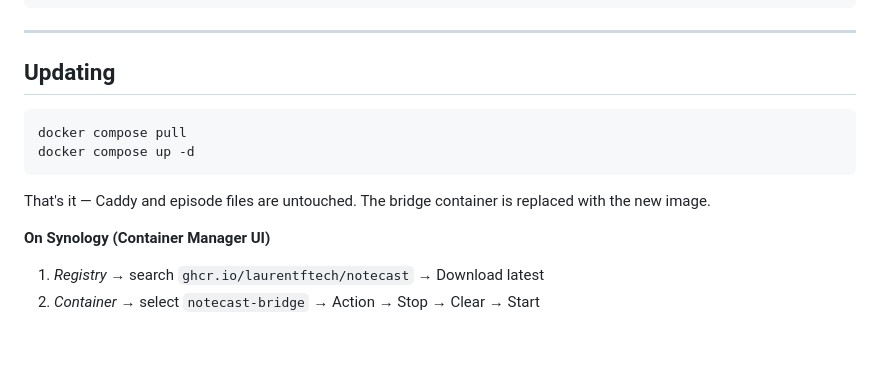
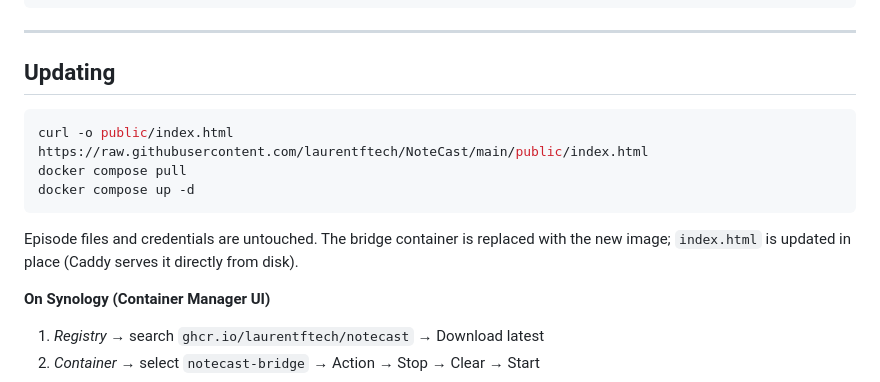
Before and after one commit to laurentftech/NoteCast, a Markdown page: README.md, the part around the change. Drawn GitHub-style; blank space fills up the shorter version.

Commit message:
Fix update instructions to include index.html refresh
Co-Authored-By: Claude Sonnet 4.6 <noreply@anthropic.com>

````diff
--- a/README.md
+++ b/README.md
@@ -157,11 +157,12 @@ Paste this URL into Overcast, Pocket Casts, Apple Podcasts, or any RSS-capable a
 ## Updating
 
 ```bash
+curl -o public/index.html https://raw.githubusercontent.com/laurentftech/NoteCast/main/public/index.html
 docker compose pull
 docker compose up -d
 ```
 
-That's it — Caddy and episode files are untouched. The bridge container is replaced with the new image.
+Episode files and credentials are untouched. The bridge container is replaced with the new image; `index.html` is updated in place (Caddy serves it directly from disk).
 
 **On Synology (Container Manager UI)**
 1. *Registry* → search `ghcr.io/laurentftech/notecast` → Download latest
````
